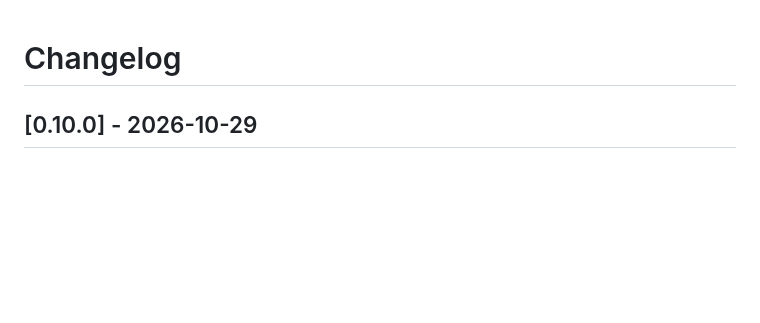
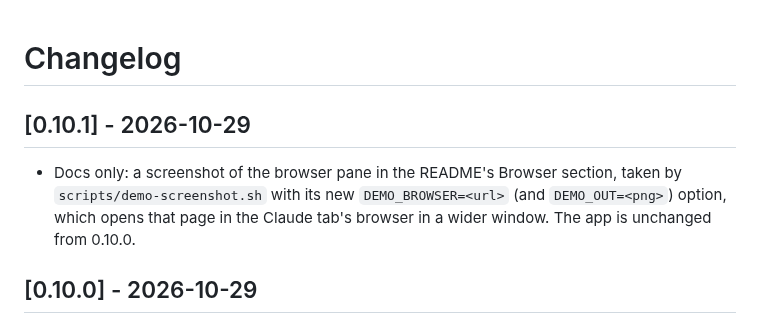
Before and after one commit to pluginslab/smart-terminal, a Markdown page: CHANGELOG.md, the part around the change. Rendered like a GitHub page; blank space fills up the shorter version.

```diff
--- a/CHANGELOG.md
+++ b/CHANGELOG.md
@@ -1,4 +1,7 @@
 # Changelog
+
+## [0.10.1] - 2026-10-29
+- Docs only: a screenshot of the browser pane in the README's Browser section, taken by `scripts/demo-screenshot.sh` with its new `DEMO_BROWSER=<url>` (and `DEMO_OUT=<png>`) option, which opens that page in the Claude tab's browser in a wider window. The app is unchanged from 0.10.0.
 
 ## [0.10.0] - 2026-10-29
 - New: a browser per tab, in a pane beside its terminal. Back, forward, reload or stop, an address bar (URL, host or search), open in the default browser, close, and the Web Inspector (hammer, `⌥⌘I`, or *Inspect Element*). WebKit, with each tab's page, history and pane width kept across tab switches; site data shared and persistent.
```
Also changed, not shown: README.md (+2 -0 lines), assets/screenshot-browser.png (added), 2 other files.
